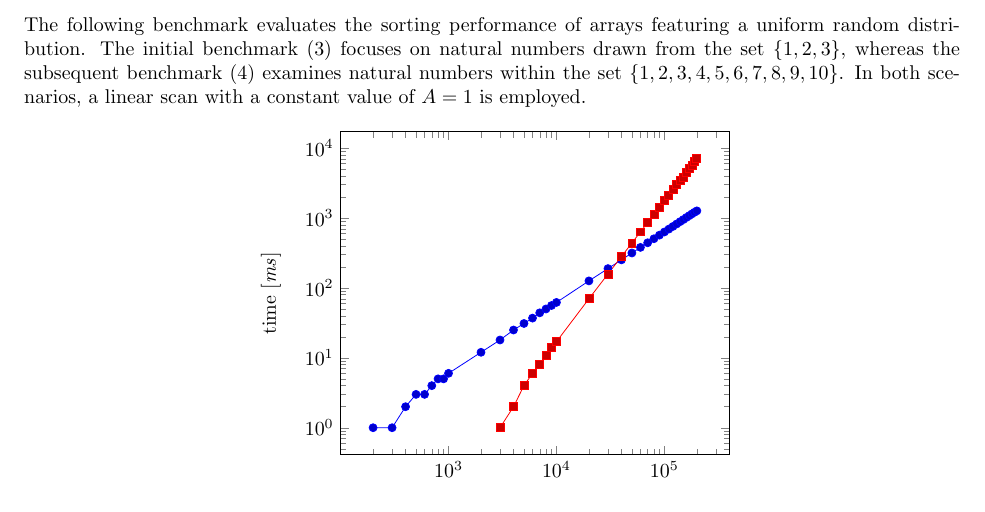
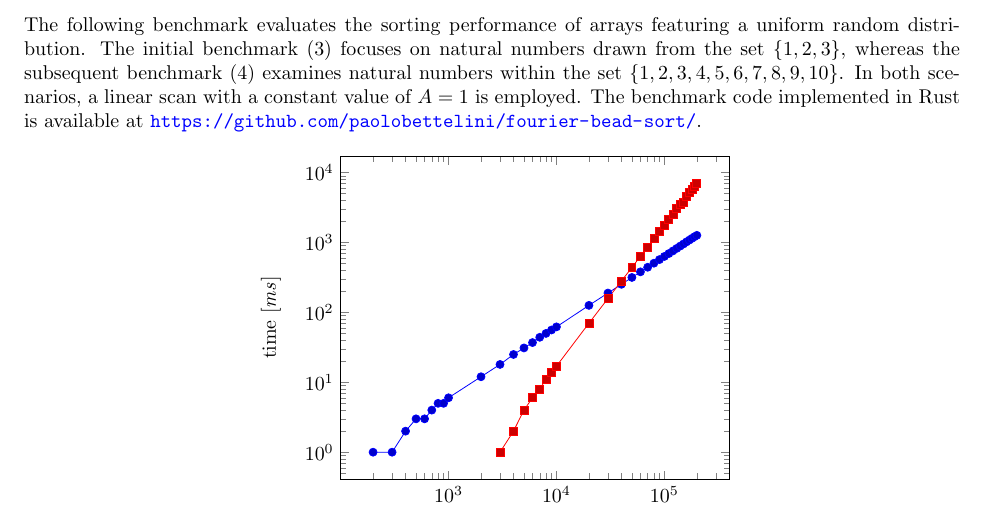
Before and after one commit to paolobettelini/fourier-bead-sort, a LaTeX document (resources/sorting.tex): part of page 7 of 8, cut so that both start at the same text. Compiled offline with pdfLaTeX.

Commit message:
Added benchmark link

```diff
--- a/resources/sorting.tex
+++ b/resources/sorting.tex
@@ -427,6 +427,7 @@ The following benchmark evaluates the sorting performance of arrays featuring a
 The initial benchmark (\ref{fig:bench1}) focuses on natural numbers drawn from the set \(\{1, 2, 3\}\),
 whereas the subsequent benchmark (\ref{fig:bench2}) examines natural numbers within the set \(\{1, 2, 3, 4, 5, 6, 7, 8, 9, 10\}\).
 In both scenarios, a linear scan with a constant value of \(A=1\) is employed.
+The benchmark code implemented in Rust is available at \url{https://github.com/paolobettelini/fourier-bead-sort/}.
 
 \begin{figure}[ht]
 \centering
```
Also changed, not shown: README.md, sorting.pdf.
